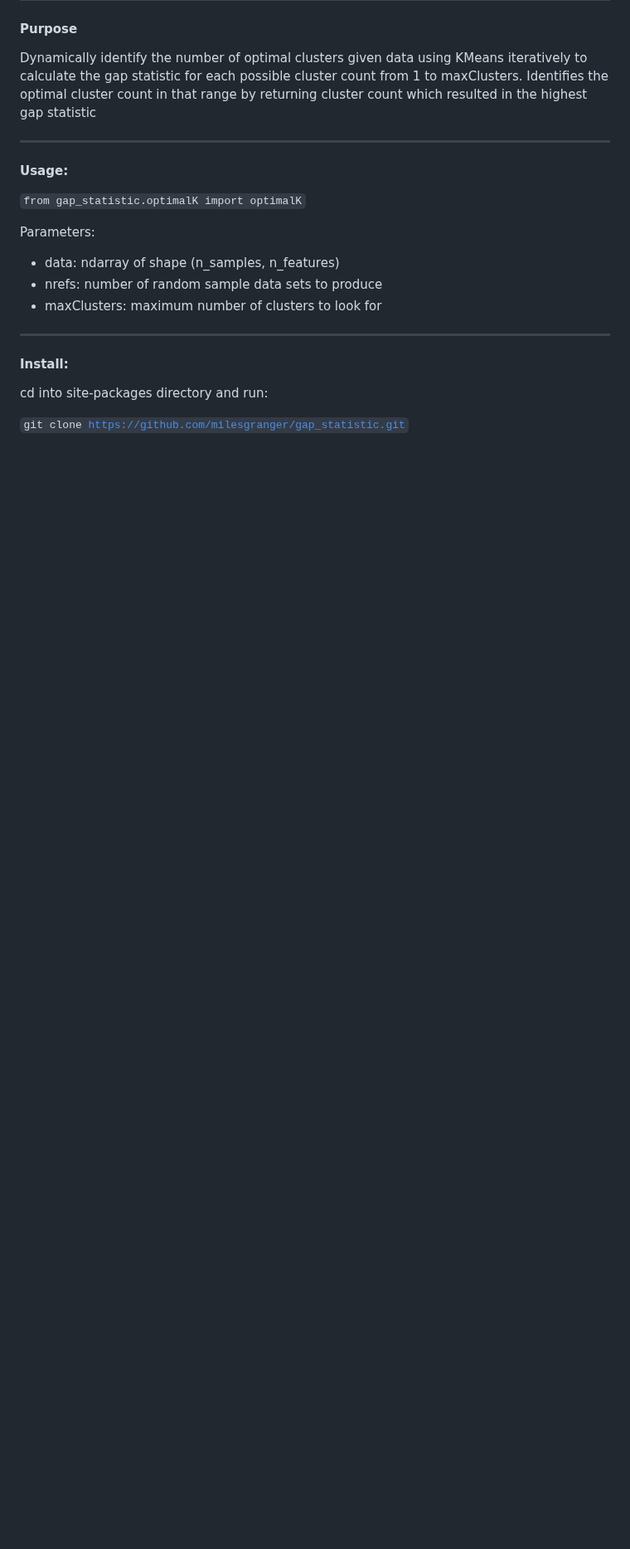
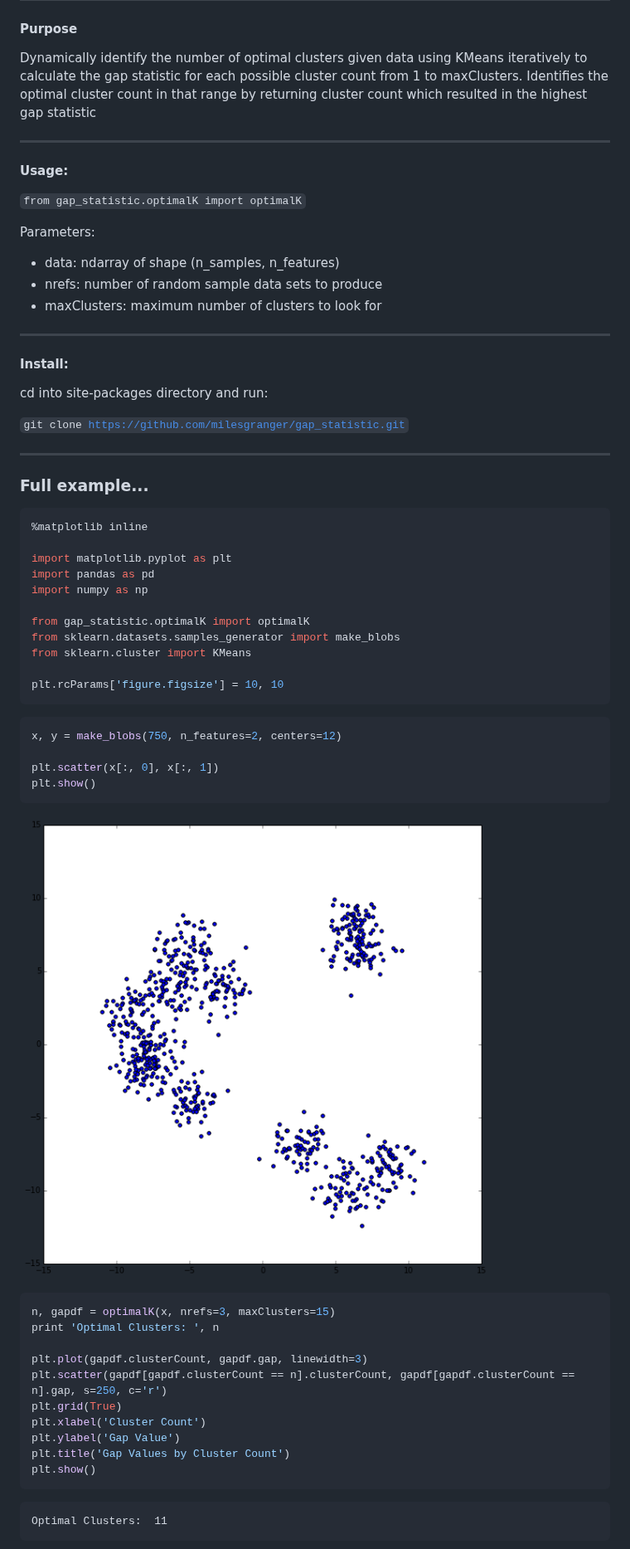
Before and after one commit to milesgranger/gap_statistic, a Markdown page: README.md, the part around one of its changes. Shown at 83% size. GitHub-like rendering; pictures changed too: output_2_0.png (added); blank space fills up the shorter version.

Commit message:
Update readme with example

````diff
--- a/README.md
+++ b/README.md
@@ -21,3 +21,53 @@ Parameters:
 #### Install:
 
 cd into site-packages directory and run: <p><code>git clone https://github.com/milesgranger/gap_statistic.git</code></p>
+
+---
+
+### Full example...
+
+
+```python
+%matplotlib inline
+
+import matplotlib.pyplot as plt
+import pandas as pd
+import numpy as np
+
+from gap_statistic.optimalK import optimalK
+from sklearn.datasets.samples_generator import make_blobs
+from sklearn.cluster import KMeans
+
+plt.rcParams['figure.figsize'] = 10, 10
+```
+
+
+```python
+x, y = make_blobs(750, n_features=2, centers=12)
+
+plt.scatter(x[:, 0], x[:, 1])
+plt.show()
+```
+
+
+![png](output_2_0.png)
+
+
+
+```python
+n, gapdf = optimalK(x, nrefs=3, maxClusters=15)
+print 'Optimal Clusters: ', n
+
+plt.plot(gapdf.clusterCount, gapdf.gap, linewidth=3)
+plt.scatter(gapdf[gapdf.clusterCount == n].clusterCount, gapdf[gapdf.clusterCount == n].gap, s=250, c='r')
+plt.grid(True)
+plt.xlabel('Cluster Count')
+plt.ylabel('Gap Value')
+plt.title('Gap Values by Cluster Count')
+plt.show()
+```
+
+    Optimal Clusters:  11
+
+
+
````
Also changed, not shown: other parts of README.md (+31 -0 lines), output_3_1.png (added), output_4_0.png (added).
